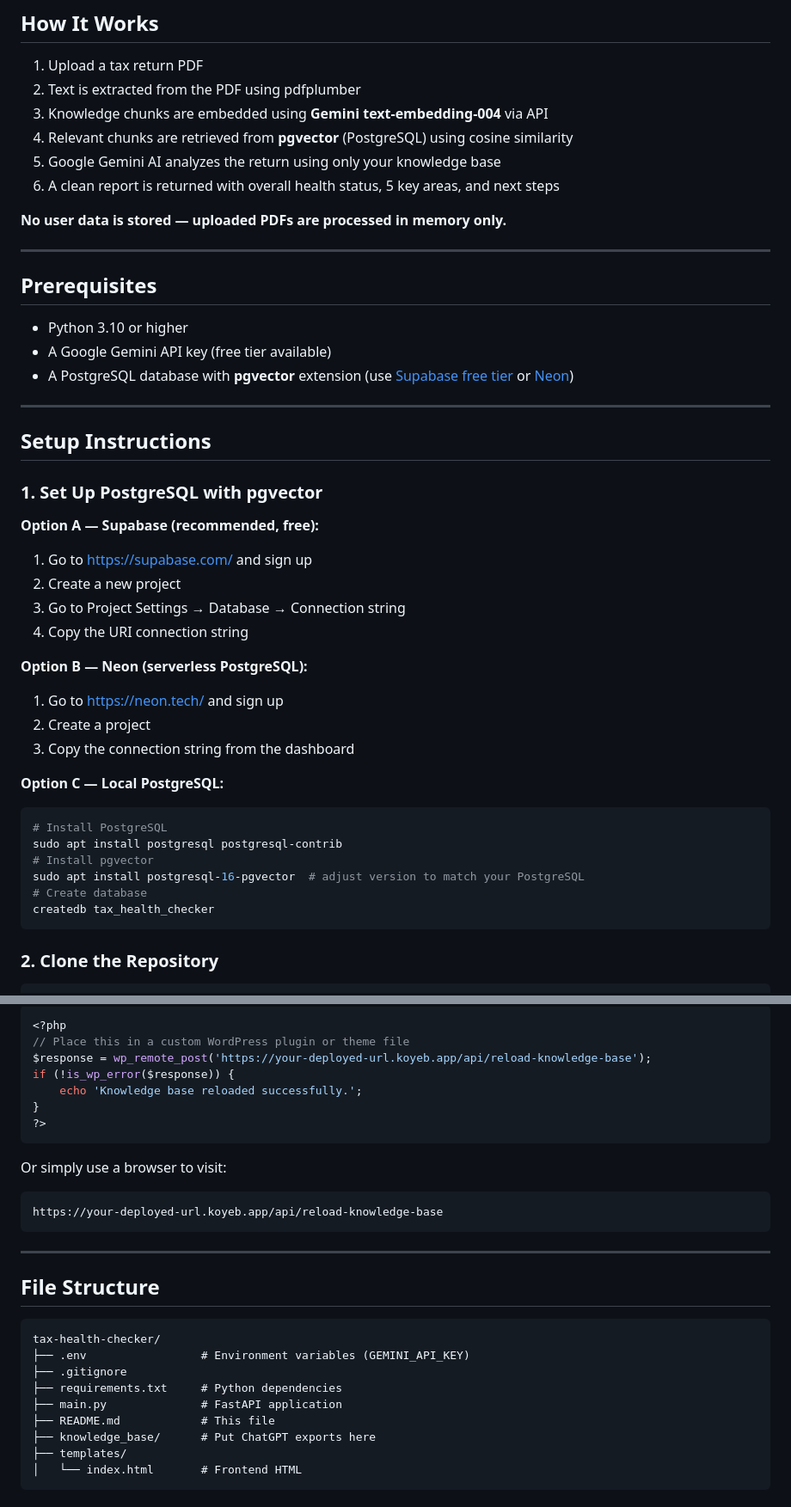
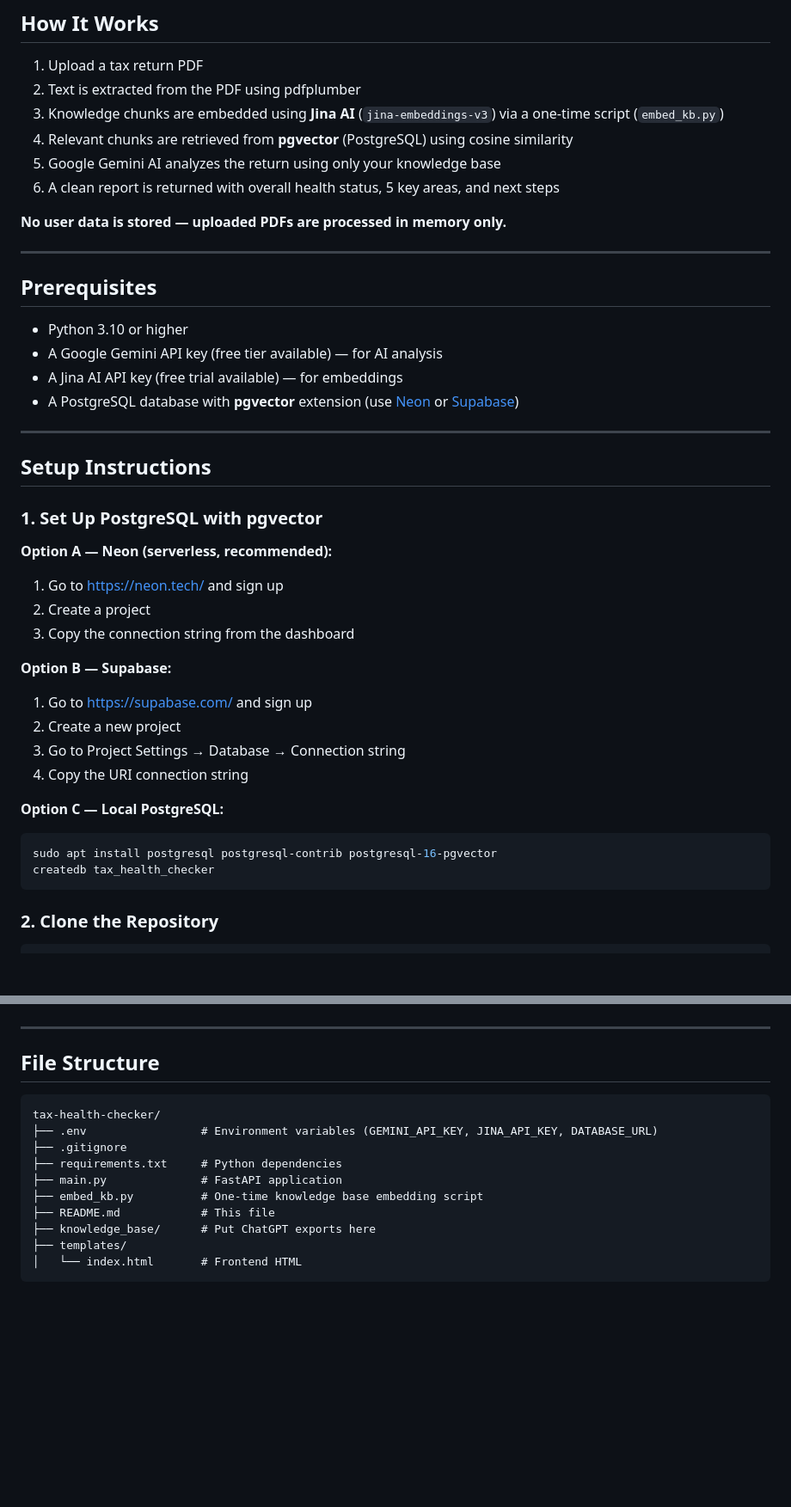
Before and after one commit to hammadtariq088/tax-health-checker, a Markdown page: README.md, 2 parts joined by grey strips. Shown at 86% size. Drawn GitHub-style; blank space fills up the shorter version.

````diff
--- a/README.md
+++ b/README.md
@@ -10,7 +10,7 @@ Users upload a PDF of their tax return and receive a simple, non-technical healt
 
 1. Upload a tax return PDF
 2. Text is extracted from the PDF using pdfplumber
-3. Knowledge chunks are embedded using **Gemini text-embedding-004** via API
+3. Knowledge chunks are embedded using **Jina AI** (`jina-embeddings-v3`) via a one-time script (`embed_kb.py`)
 4. Relevant chunks are retrieved from **pgvector** (PostgreSQL) using cosine similarity
 5. Google Gemini AI analyzes the return using only your knowledge base
 6. A clean report is returned with overall health status, 5 key areas, and next steps
@@ -22,8 +22,9 @@ Users upload a PDF of their tax return and receive a simple, non-technical healt
 ## Prerequisites
 
 - Python 3.10 or higher
-- A Google Gemini API key (free tier available)
-- A PostgreSQL database with **pgvector** extension (use [Supabase free tier](https://supabase.com/) or [Neon](https://neon.tech/))
+- A Google Gemini API key (free tier available) — for AI analysis
+- A Jina AI API key (free trial available) — for embeddings
+- A PostgreSQL database with **pgvector** extension (use [Neon](https://neon.tech/) or [Supabase](https://supabase.com/))
 
 ---
 
@@ -31,24 +32,23 @@ Users upload a PDF of their tax return and receive a simple, non-technical healt
 
 ### 1. Set Up PostgreSQL with pgvector
 
-**Option A — Supabase (recommended, free):**
+**Option A — Neon (serverless, recommended):**
+
+1. Go to https://neon.tech/ and sign up
+2. Create a project
+3. Copy the connection string from the dashboard
+
+**Option B — Supabase:**
+
 1. Go to https://supabase.com/ and sign up
 2. Create a new project
 3. Go to Project Settings → Database → Connection string
 4. Copy the URI connection string
 
-**Option B — Neon (serverless PostgreSQL):**
-1. Go to https://neon.tech/ and sign up
-2. Create a project
-3. Copy the connection string from the dashboard
+**Option C — Local PostgreSQL:**
 
-**Option C — Local PostgreSQL:**
 ```bash
-# Install PostgreSQL
-sudo apt install postgresql postgresql-contrib
-# Install pgvector
-sudo apt install postgresql-16-pgvector  # adjust version to match your PostgreSQL
-# Create database
+sudo apt install postgresql postgresql-contrib postgresql-16-pgvector
 createdb tax_health_checker
 ```
 
@@ -217,18 +169,3 @@ The client can update the knowledge base using a WordPress file manager plugin:
-```php
-<?php
-// Place this in a custom WordPress plugin or theme file
-$response = wp_remote_post('https://your-deployed-url.koyeb.app/api/reload-knowledge-base');
-if (!is_wp_error($response)) {
-    echo 'Knowledge base reloaded successfully.';
-}
-?>
-```
-
-Or simply use a browser to visit:
-
-```
-https://your-deployed-url.koyeb.app/api/reload-knowledge-base
-```
 
 ---
 
@@ -236,10 +173,11 @@ https://your-deployed-url.koyeb.app/api/reload-knowledge-base
 
 ```
 tax-health-checker/
-├── .env                 # Environment variables (GEMINI_API_KEY)
+├── .env                 # Environment variables (GEMINI_API_KEY, JINA_API_KEY, DATABASE_URL)
 ├── .gitignore
 ├── requirements.txt     # Python dependencies
 ├── main.py              # FastAPI application
+├── embed_kb.py          # One-time knowledge base embedding script
 ├── README.md            # This file
 ├── knowledge_base/      # Put ChatGPT exports here
 ├── templates/
````
Also changed, not shown: other parts of README.md (+53 -91 lines).
